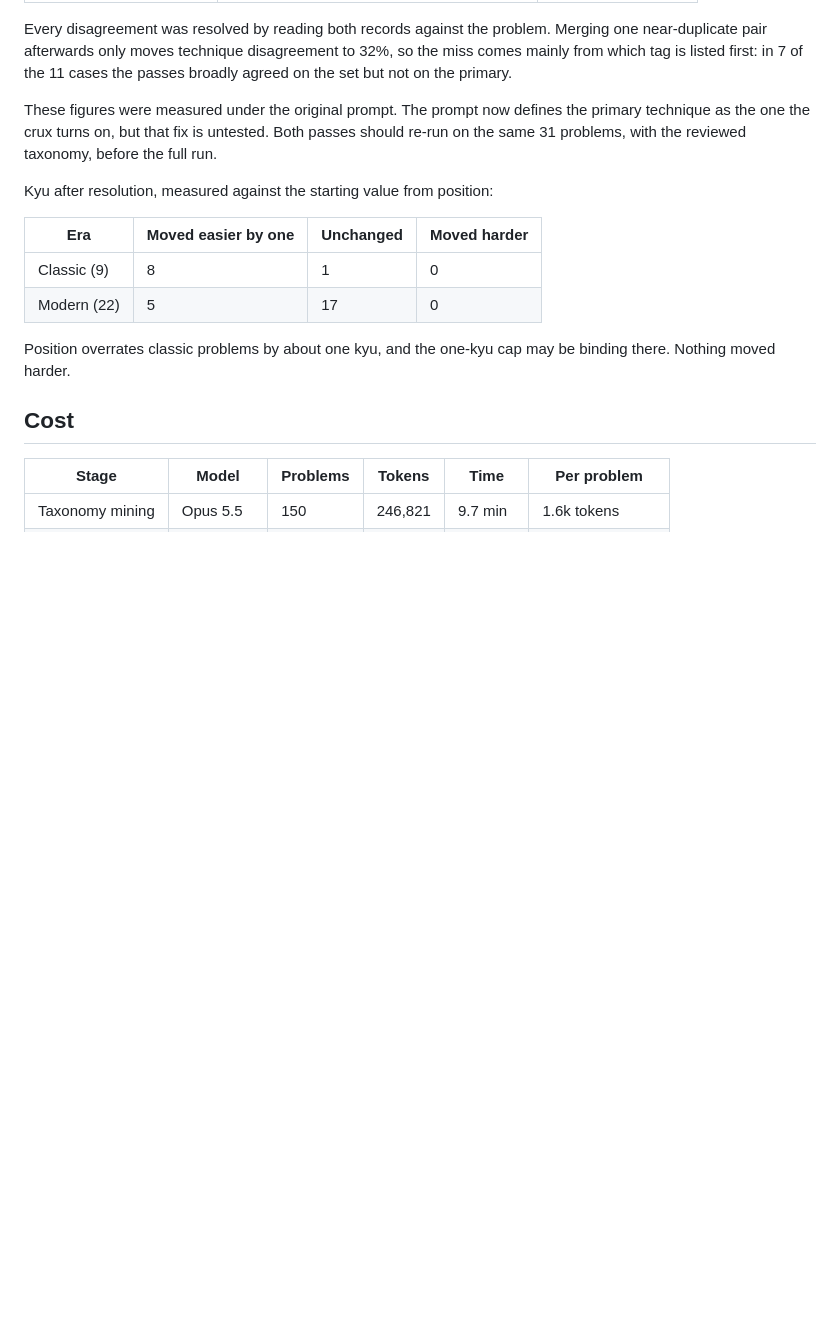
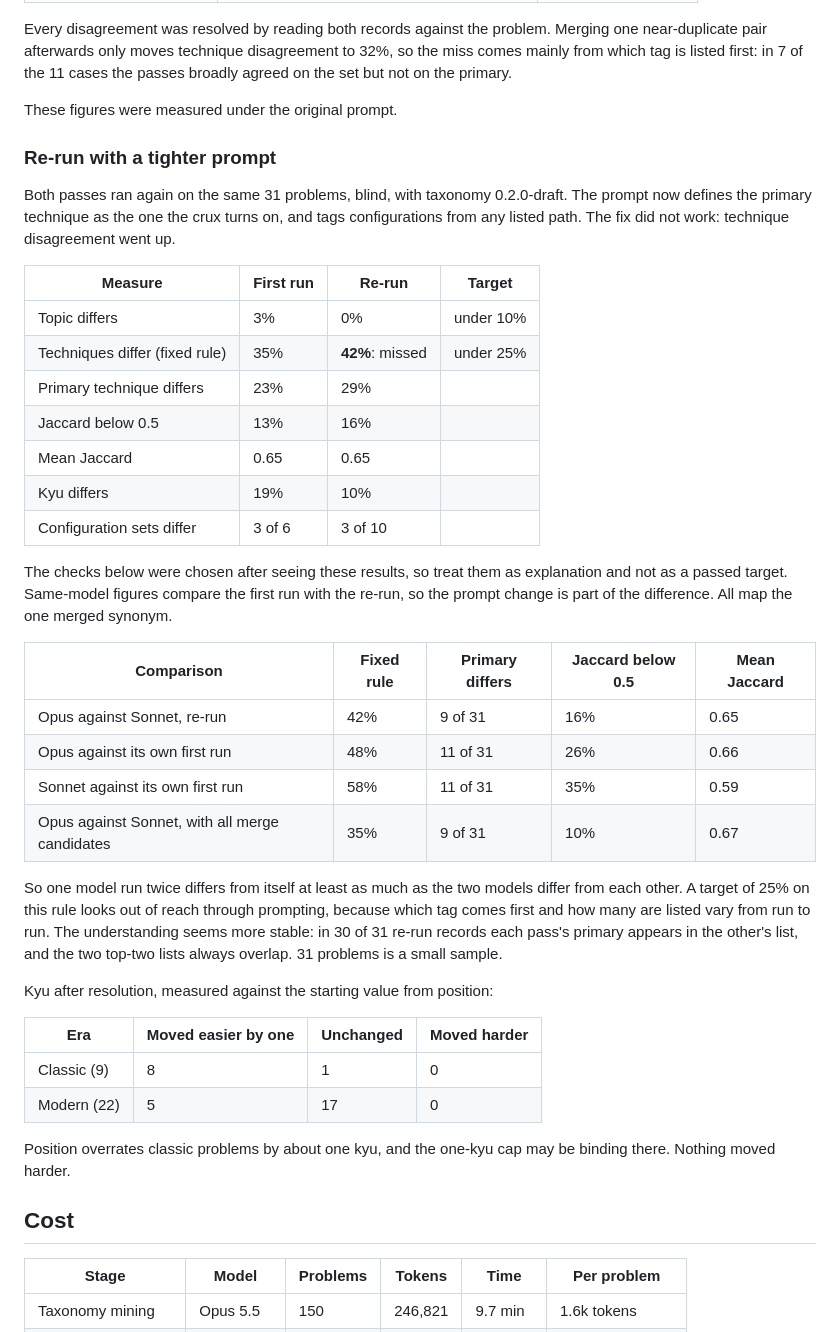
Before and after one commit to kevinvariant08/kyuclid, a Markdown page: docs/corpus-analysis.md, the part around one of its changes. Rendered like a GitHub page; blank space fills up the shorter version.

Commit message:
Report the pilot re-run and what it says about the technique target
Co-Authored-By: Claude Opus 5.5 <noreply@anthropic.com>

```diff
--- a/docs/corpus-analysis.md
+++ b/docs/corpus-analysis.md
@@ -33,7 +33,32 @@ It was built in three steps:
 
 Every disagreement was resolved by reading both records against the problem. Merging one near-duplicate pair afterwards only moves technique disagreement to 32%, so the miss comes mainly from which tag is listed first: in 7 of the 11 cases the passes broadly agreed on the set but not on the primary.
 
-These figures were measured under the original prompt. The prompt now defines the primary technique as the one the crux turns on, but that fix is untested. Both passes should re-run on the same 31 problems, with the reviewed taxonomy, before the full run.
+These figures were measured under the original prompt.
+
+### Re-run with a tighter prompt
+
+Both passes ran again on the same 31 problems, blind, with taxonomy 0.2.0-draft. The prompt now defines the primary technique as the one the crux turns on, and tags configurations from any listed path. The fix did not work: technique disagreement went up.
+
+| Measure | First run | Re-run | Target |
+|---|---|---|---|
+| Topic differs | 3% | 0% | under 10% |
+| Techniques differ (fixed rule) | 35% | **42%**: missed | under 25% |
+| Primary technique differs | 23% | 29% | |
+| Jaccard below 0.5 | 13% | 16% | |
+| Mean Jaccard | 0.65 | 0.65 | |
+| Kyu differs | 19% | 10% | |
+| Configuration sets differ | 3 of 6 | 3 of 10 | |
+
+The checks below were chosen after seeing these results, so treat them as explanation and not as a passed target. Same-model figures compare the first run with the re-run, so the prompt change is part of the difference. All map the one merged synonym.
+
+| Comparison | Fixed rule | Primary differs | Jaccard below 0.5 | Mean Jaccard |
+|---|---|---|---|---|
+| Opus against Sonnet, re-run | 42% | 9 of 31 | 16% | 0.65 |
+| Opus against its own first run | 48% | 11 of 31 | 26% | 0.66 |
+| Sonnet against its own first run | 58% | 11 of 31 | 35% | 0.59 |
+| Opus against Sonnet, with all merge candidates | 35% | 9 of 31 | 10% | 0.67 |
+
+So one model run twice differs from itself at least as much as the two models differ from each other. A target of 25% on this rule looks out of reach through prompting, because which tag comes first and how many are listed vary from run to run. The understanding seems more stable: in 30 of 31 re-run records each pass's primary appears in the other's list, and the two top-two lists always overlap. 31 problems is a small sample.
 
 Kyu after resolution, measured against the starting value from position:
 
```
Also changed, not shown: other parts of docs/corpus-analysis.md (+3 -1 lines).
